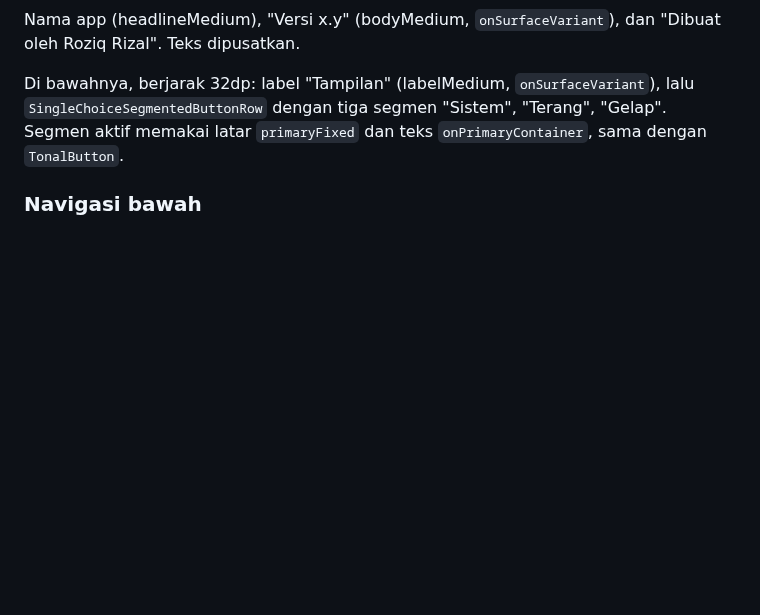
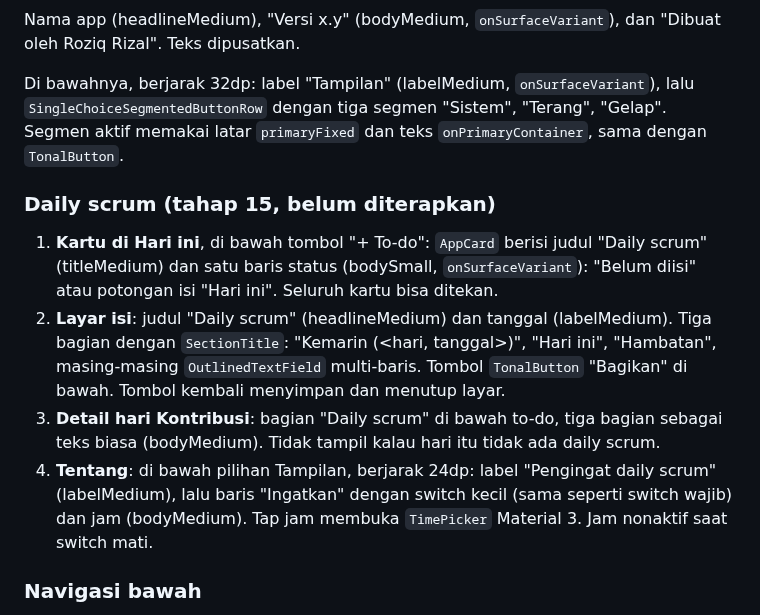
Before and after one commit to elahady/habitflow, a Markdown page: docs/design/README.md, the part around the change. Drawn GitHub-style; blank space fills up the shorter version.

```diff
--- a/docs/design/README.md
+++ b/docs/design/README.md
@@ -194,6 +194,21 @@ Di bawahnya, berjarak 32dp: label "Tampilan" (labelMedium, `onSurfaceVariant`),
 `SingleChoiceSegmentedButtonRow` dengan tiga segmen "Sistem", "Terang", "Gelap". Segmen aktif
 memakai latar `primaryFixed` dan teks `onPrimaryContainer`, sama dengan `TonalButton`.
 
+### Daily scrum (tahap 15, belum diterapkan)
+1. **Kartu di Hari ini**, di bawah tombol "+ To-do": `AppCard` berisi judul "Daily scrum"
+   (titleMedium) dan satu baris status (bodySmall, `onSurfaceVariant`): "Belum diisi" atau
+   potongan isi "Hari ini". Seluruh kartu bisa ditekan.
+2. **Layar isi**: judul "Daily scrum" (headlineMedium) dan tanggal (labelMedium). Tiga
+   bagian dengan `SectionTitle`: "Kemarin (<hari, tanggal>)", "Hari ini", "Hambatan",
+   masing-masing `OutlinedTextField` multi-baris. Tombol `TonalButton` "Bagikan" di bawah.
+   Tombol kembali menyimpan dan menutup layar.
+3. **Detail hari Kontribusi**: bagian "Daily scrum" di bawah to-do, tiga bagian sebagai
+   teks biasa (bodyMedium). Tidak tampil kalau hari itu tidak ada daily scrum.
+4. **Tentang**: di bawah pilihan Tampilan, berjarak 24dp: label "Pengingat daily scrum"
+   (labelMedium), lalu baris "Ingatkan" dengan switch kecil (sama seperti switch wajib)
+   dan jam (bodyMedium). Tap jam membuka `TimePicker` Material 3. Jam nonaktif saat
+   switch mati.
+
 ### Navigasi bawah
 - Empat tab: Hari ini, Kontribusi, Habit, Tentang.
 - Bar memakai `surfaceContainer`. Tab aktif memakai indikator pill `primaryFixed` dan teks `onSurface`.
```
Also changed, not shown: docs/concept.md (+47 -14 lines), docs/rancangan.md (+19 -0 lines).
